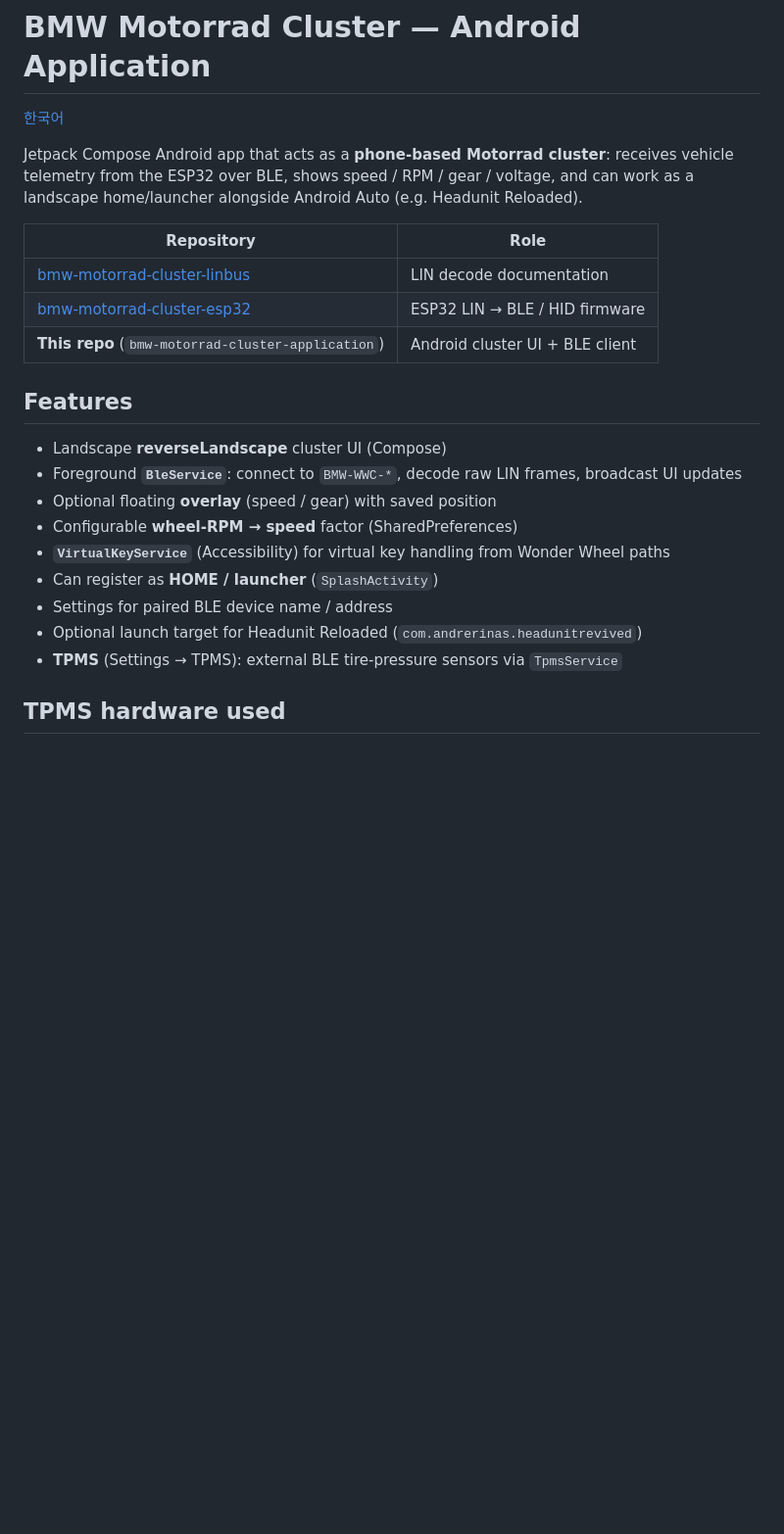
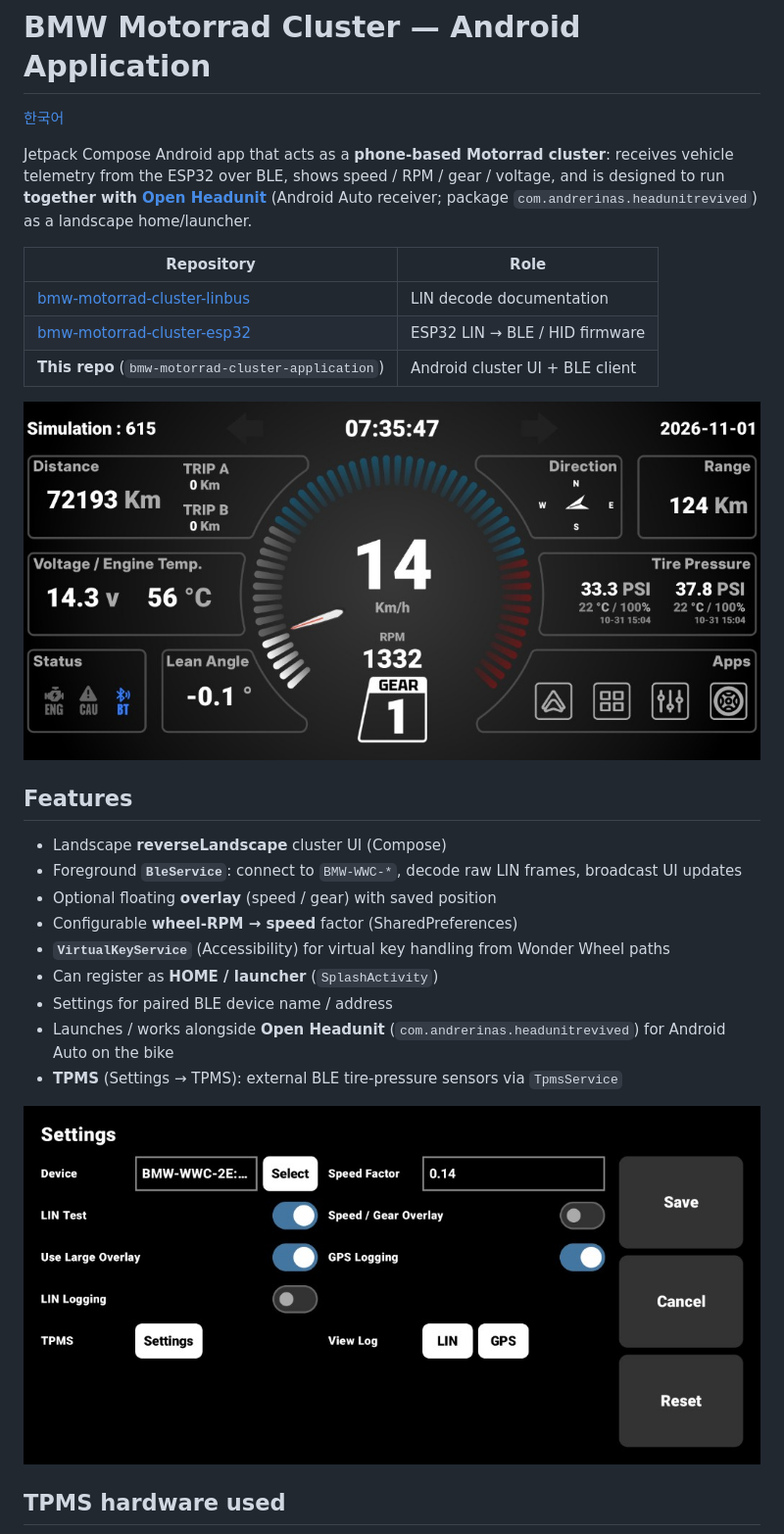
Before and after one commit to kendrickkim/bmw-motorrad-cluster-application, a Markdown page: README.md, the part around one of its changes. Shown at 98% size. Drawn GitHub-style; pictures changed too: docs/image/cluster-main.png (added), docs/image/settings.png (added); blank space fills up the shorter version.

```diff
--- a/README.md
+++ b/README.md
@@ -2,13 +2,15 @@
 
 [한국어](README-kr.md)
 
-Jetpack Compose Android app that acts as a **phone-based Motorrad cluster**: receives vehicle telemetry from the ESP32 over BLE, shows speed / RPM / gear / voltage, and can work as a landscape home/launcher alongside Android Auto (e.g. Headunit Reloaded).
+Jetpack Compose Android app that acts as a **phone-based Motorrad cluster**: receives vehicle telemetry from the ESP32 over BLE, shows speed / RPM / gear / voltage, and is designed to run **together with [Open Headunit](https://github.com/andreknieriem/open-headunit)** (Android Auto receiver; package `com.andrerinas.headunitrevived`) as a landscape home/launcher.
 
 | Repository | Role |
 |---|---|
 | [bmw-motorrad-cluster-linbus](https://github.com/kendrickkim/bmw-motorrad-cluster-linbus) | LIN decode documentation |
 | [bmw-motorrad-cluster-esp32](https://github.com/kendrickkim/bmw-motorrad-cluster-esp32) | ESP32 LIN → BLE / HID firmware |
 | **This repo** (`bmw-motorrad-cluster-application`) | Android cluster UI + BLE client |
+
+![Cluster main screen](docs/image/cluster-main.png)
 
 ## Features
 
@@ -19,8 +21,10 @@ Jetpack Compose Android app that acts as a **phone-based Motorrad cluster**: rec
 - **`VirtualKeyService`** (Accessibility) for virtual key handling from Wonder Wheel paths
 - Can register as **HOME / launcher** (`SplashActivity`)
 - Settings for paired BLE device name / address
-- Optional launch target for Headunit Reloaded (`com.andrerinas.headunitrevived`)
+- Launches / works alongside **Open Headunit** (`com.andrerinas.headunitrevived`) for Android Auto on the bike
 - **TPMS** (Settings → TPMS): external BLE tire-pressure sensors via `TpmsService`
+
+![Settings](docs/image/settings.png)
 
 ## TPMS hardware used
 
```
Also changed, not shown: other parts of README.md (+5 -66 lines), README-kr.md (+11 -59 lines), docs/image/tpms-sensors.png (added), docs/image/tpms-settings.png (added).
